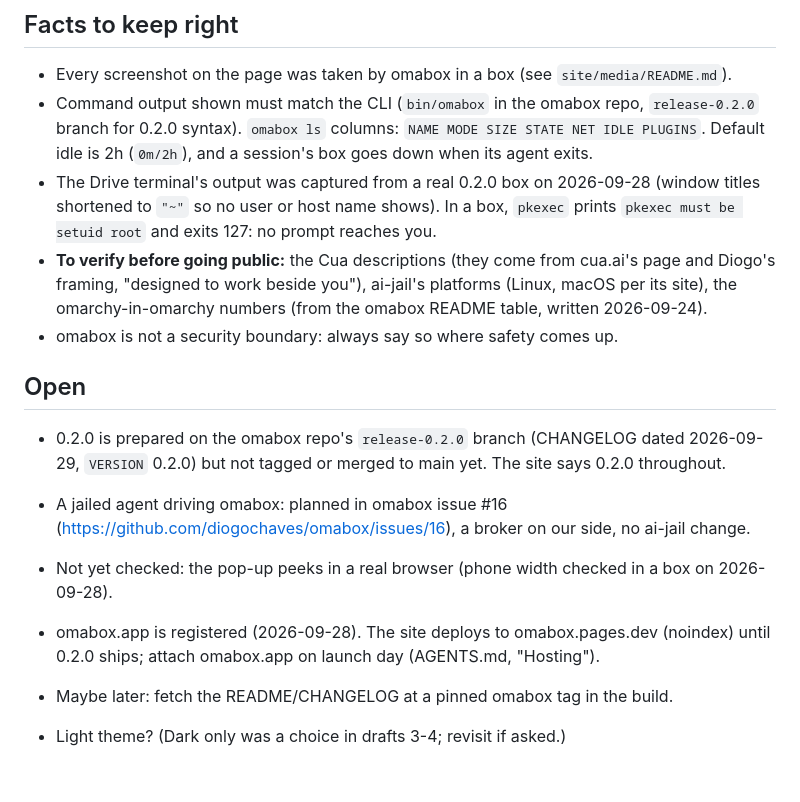
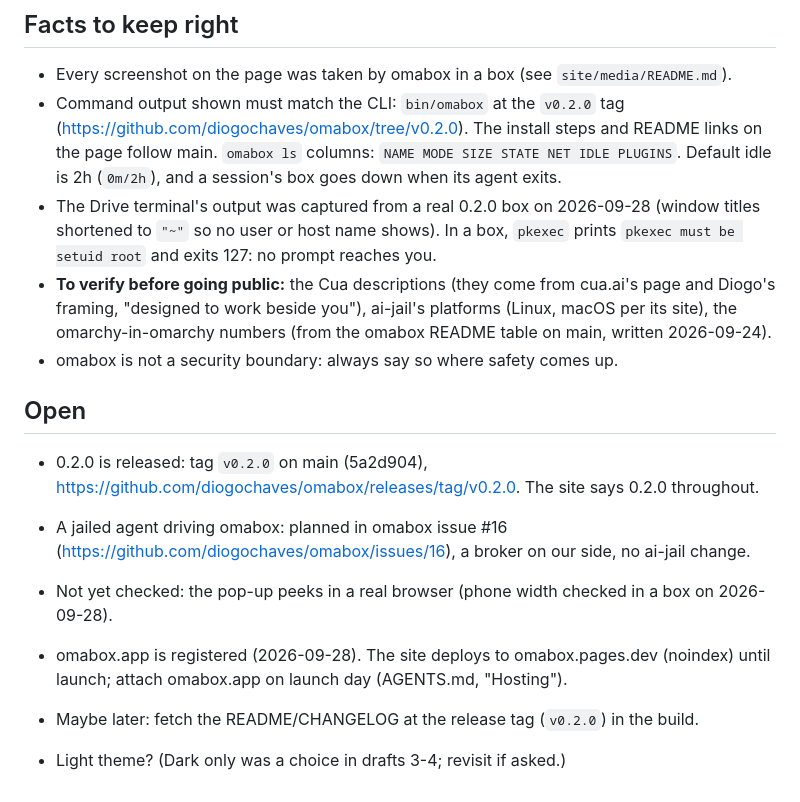
Before and after one commit to diogochaves/omabox-site, a Markdown page: DIRECTION.md, the part around the change. GitHub-like rendering.

Commit message:
Point the notes at the v0.2.0 tag, and main for install and README
0.2.0 is released (tag v0.2.0 on main, 5a2d904). release-0.2.0 was a
local staging branch that was never pushed.

Co-Authored-By: Claude Opus 5.5 (1M context) <noreply@anthropic.com>

```diff
--- a/DIRECTION.md
+++ b/DIRECTION.md
@@ -133,26 +133,26 @@ aijail.io's plain narrative and compare page as a reference.
 ## Facts to keep right
 
 - Every screenshot on the page was taken by omabox in a box (see `site/media/README.md`).
-- Command output shown must match the CLI (`bin/omabox` in the omabox repo, `release-0.2.0` branch for
-  0.2.0 syntax). `omabox ls` columns: `NAME MODE SIZE STATE NET IDLE PLUGINS`. Default idle is 2h
+- Command output shown must match the CLI: `bin/omabox` at the `v0.2.0` tag (<https://github.com/diogochaves/omabox/tree/v0.2.0>).
+  The install steps and README links on the page follow main. `omabox ls` columns: `NAME MODE SIZE STATE NET IDLE PLUGINS`. Default idle is 2h
   (`0m/2h`), and a session's box goes down when its agent exits.
 - The Drive terminal's output was captured from a real 0.2.0 box on 2026-09-28 (window titles
   shortened to `"~"` so no user or host name shows). In a box, `pkexec` prints `pkexec must be
   setuid root` and exits 127: no prompt reaches you.
 - **To verify before going public:** the Cua descriptions (they come from cua.ai's page and
   Diogo's framing, "designed to work beside you"), ai-jail's platforms (Linux, macOS per its site),
-  the omarchy-in-omarchy numbers (from the omabox README table, written 2026-09-24).
+  the omarchy-in-omarchy numbers (from the omabox README table on main, written 2026-09-24).
 - omabox is not a security boundary: always say so where safety comes up.
 
 ## Open
 
-- 0.2.0 is prepared on the omabox repo's `release-0.2.0` branch (CHANGELOG dated 2026-09-29,
-  `VERSION` 0.2.0) but not tagged or merged to main yet. The site says 0.2.0 throughout.
+- 0.2.0 is released: tag `v0.2.0` on main (5a2d904),
+  <https://github.com/diogochaves/omabox/releases/tag/v0.2.0>. The site says 0.2.0 throughout.
 - A jailed agent driving omabox: planned in omabox issue #16
   (<https://github.com/diogochaves/omabox/issues/16>), a broker on our side, no ai-jail change.
 
 - Not yet checked: the pop-up peeks in a real browser (phone width checked in a box on 2026-09-28).
-- omabox.app is registered (2026-09-28). The site deploys to omabox.pages.dev (noindex) until 0.2.0
-  ships; attach omabox.app on launch day (AGENTS.md, "Hosting").
-- Maybe later: fetch the README/CHANGELOG at a pinned omabox tag in the build.
+- omabox.app is registered (2026-09-28). The site deploys to omabox.pages.dev (noindex) until launch;
+  attach omabox.app on launch day (AGENTS.md, "Hosting").
+- Maybe later: fetch the README/CHANGELOG at the release tag (`v0.2.0`) in the build.
 - Light theme? (Dark only was a choice in drafts 3-4; revisit if asked.)
```
Also changed, not shown: AGENTS.md (+2 -2 lines).
